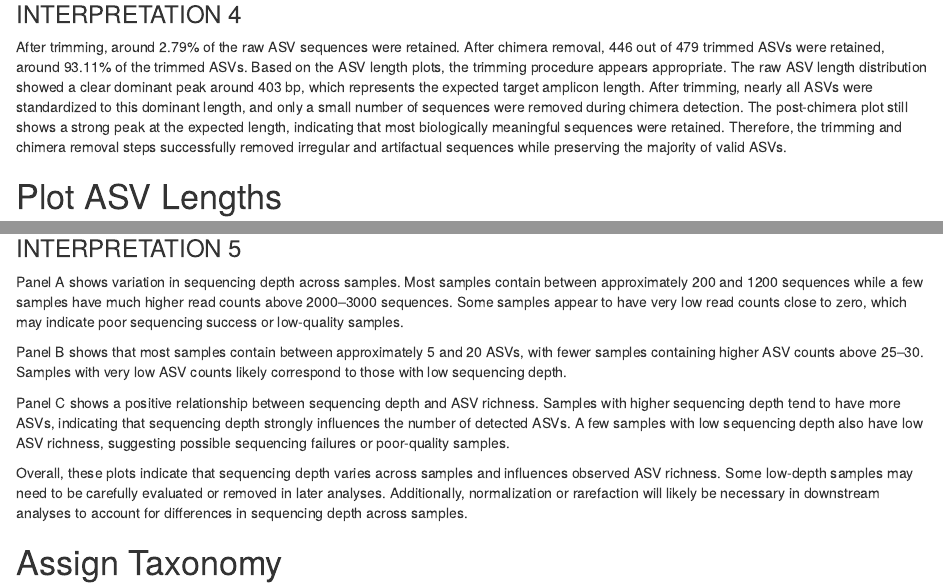
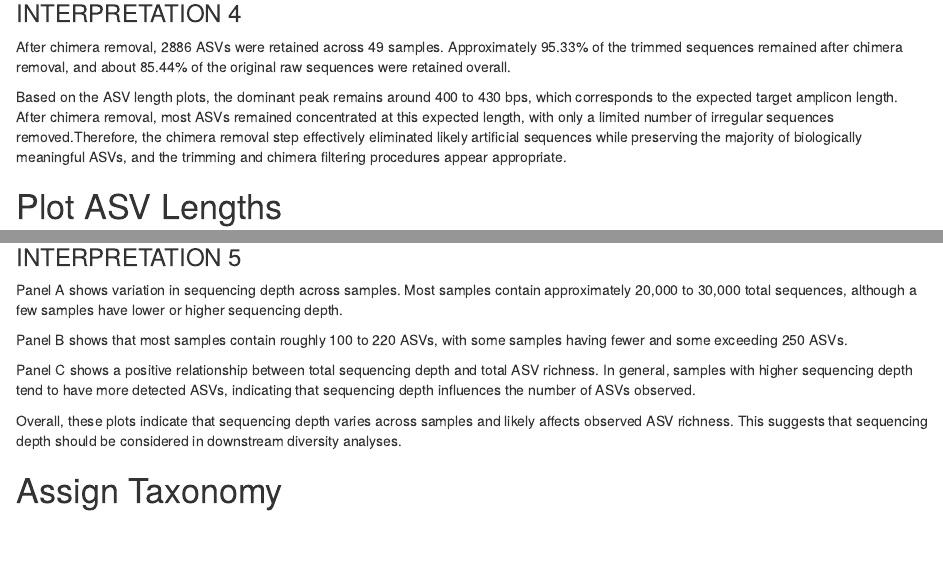
Before and after one commit to Morrow-Zhang/BIOMI4300_Amplicon_Project-, an R Markdown document (analysis/02_AssignASVs.Rmd): the page in a window 1100 px wide, from 5990 px down before the commit and from 6170 px down after it, so that both start at the same text, and a second part further down, joined at a grey line. Rendered offline with R 4.5, knitr and Pandoc, with nearby package versions; some code elsewhere in the file could not run offline.

Commit message:
update comments

````diff
--- a/analysis/02_AssignASVs.Rmd
+++ b/analysis/02_AssignASVs.Rmd
@@ -244,9 +252,14 @@ plot_ASVLength_NoChimeras <-
 plot_ASVLength_NoChimeraS <- plot_ASVLength_NoChimeras
 plot_ASVLength_NoChimeras
 ```
+
+
+
 ### INTERPRETATION 4
 
-After trimming, around 2.79% of the raw ASV sequences were retained. After chimera removal, 446 out of 479 trimmed ASVs were retained,  around 93.11% of the trimmed ASVs. Based on the ASV length plots, the trimming procedure appears appropriate. The raw ASV length distribution showed a clear dominant peak around 403 bp, which represents the expected target amplicon length. After trimming, nearly all ASVs were standardized to this dominant length, and only a small number of sequences were removed during chimera detection. The post-chimera plot still shows a strong peak at the expected length, indicating that most biologically meaningful sequences were retained. Therefore, the trimming and chimera removal steps successfully removed irregular and artifactual sequences while preserving the majority of valid ASVs.
+After chimera removal, 2886 ASVs were retained across 49 samples. Approximately 95.33% of the trimmed sequences remained after chimera removal, and about 85.44% of the original raw sequences were retained overall.
+
+Based on the ASV length plots, the dominant peak remains around 400 to 430 bps, which corresponds to the expected target amplicon length. After chimera removal, most ASVs remained concentrated at this expected length, with only a limited number of irregular sequences removed.Therefore, the chimera removal step effectively eliminated likely artificial sequences while preserving the majority of biologically meaningful ASVs, and the trimming and chimera filtering procedures appear appropriate.
 
 
 # Plot ASV Lengths
@@ -349,16 +362,21 @@ plot_ReadDepth_ASVRichness <-
 plot_ReadDepth + plot_ASVRichness + plot_ReadDepth_ASVRichness +
   plot_annotation(tag_levels = "A")
 ```
+
+
 ### INTERPRETATION 5
-Panel A shows variation in sequencing depth across samples. Most samples contain between approximately 200 and 1200 sequences while a few samples have much higher read counts above 2000–3000 sequences. Some samples appear to have very low read counts close to zero, which may indicate poor sequencing success or low-quality samples.
 
-Panel B shows that most samples contain between approximately 5 and 20 ASVs, with fewer samples containing higher ASV counts above 25–30. Samples with very low ASV counts likely correspond to those with low sequencing depth.
+Panel A shows variation in sequencing depth across samples. Most samples contain approximately 20,000 to 30,000 total sequences, although a few samples have lower or higher sequencing depth.
 
-Panel C shows a positive relationship between sequencing depth and ASV richness. Samples with higher sequencing depth tend to have more ASVs, indicating that sequencing depth strongly influences the number of detected ASVs. A few samples with low sequencing depth also have low ASV richness, suggesting possible sequencing failures or poor-quality samples.
+Panel B shows that most samples contain roughly 100 to 220 ASVs, with some samples having fewer and some exceeding 250 ASVs.
 
-Overall, these plots indicate that sequencing depth varies across samples and influences observed ASV richness. Some low-depth samples may need to be carefully evaluated or removed in later analyses. Additionally, normalization or rarefaction will likely be necessary in downstream analyses to account for differences in sequencing depth across samples.
+Panel C shows a positive relationship between total sequencing depth and total ASV richness. In general, samples with higher sequencing depth tend to have more detected ASVs, indicating that sequencing depth influences the number of ASVs observed.
+
+Overall, these plots indicate that sequencing depth varies across samples and likely affects observed ASV richness. This suggests that sequencing depth should be considered in downstream diversity analyses.
+
 
 # Assign Taxonomy
+
 
 ```{r}
 
````
Also changed, not shown: analysis/02_AssignASVs.html, analysis/02_AssignASVs.Rmd (14 more changed lines).
